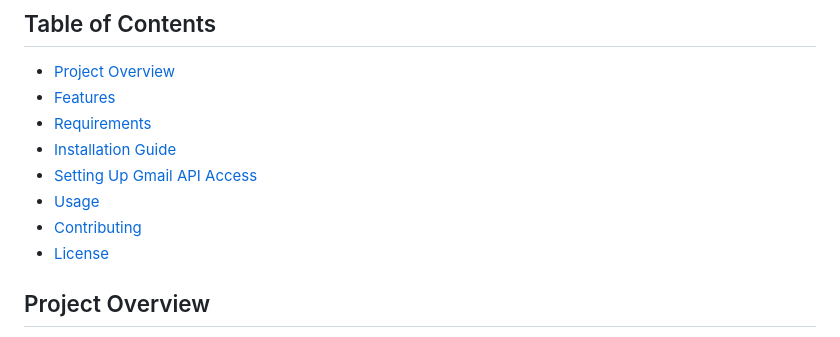
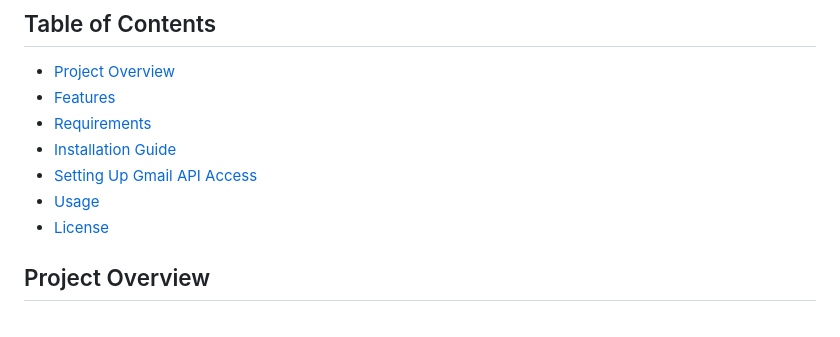
Before and after one commit to Vishnuujain/Gmail-Attachment-Extractor, a Markdown page: README.md, the part around the change. Drawn GitHub-style.

```diff
--- a/README.md
+++ b/README.md
@@ -7,7 +7,6 @@
 - [Installation Guide](#installation-guide)
 - [Setting Up Gmail API Access](#setting-up-gmail-api-access)
 - [Usage](#usage)
-- [Contributing](#contributing)
 - [License](#license)
 
 ## Project Overview
```
